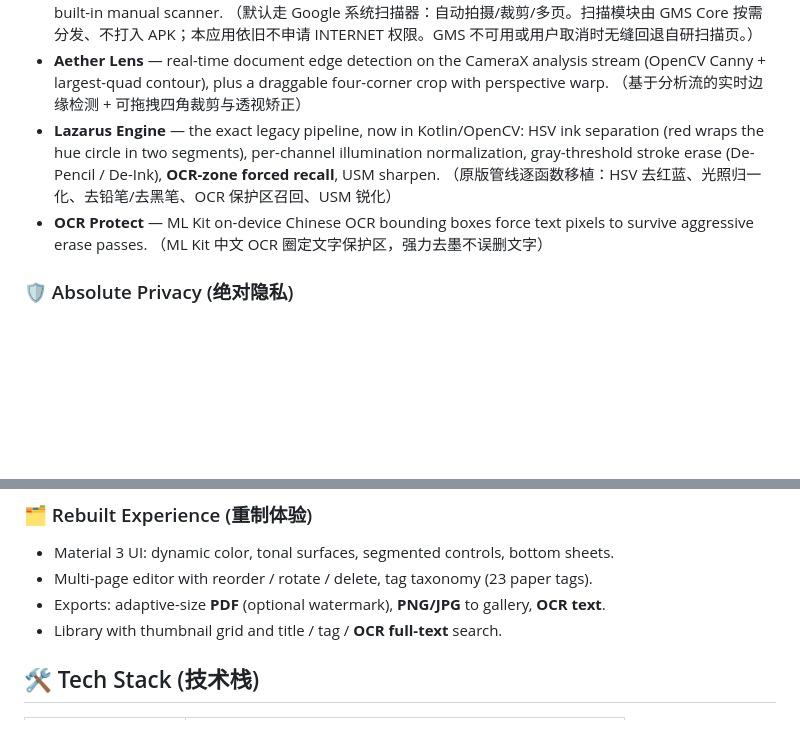
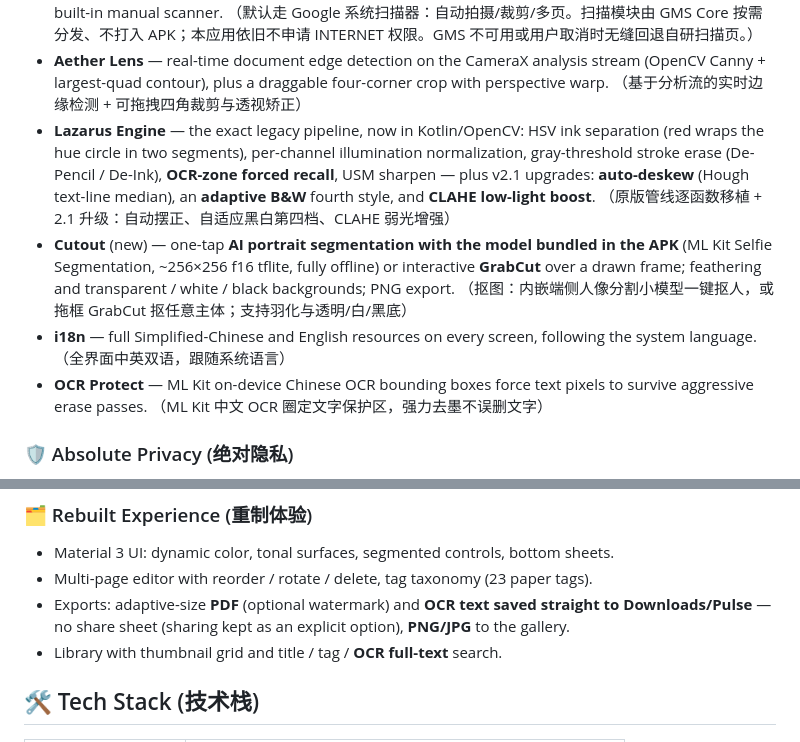
Before and after one commit to Linkium-suki/NULLSCAN, a Markdown page: README.md, 2 parts joined by grey strips. Drawn GitHub-style; blank space fills up the shorter version.

Commit message:
README: document v2.1 features (cutout, deskew/B&W/CLAHE, direct-save, i18n)

```diff
--- a/README.md
+++ b/README.md
@@ -49,8 +49,16 @@ manual crop, an encrypted archive and richer exports.
   （基于分析流的实时边缘检测 + 可拖拽四角裁剪与透视矫正）
 - **Lazarus Engine** — the exact legacy pipeline, now in Kotlin/OpenCV: HSV ink separation
   (red wraps the hue circle in two segments), per-channel illumination normalization,
-  gray-threshold stroke erase (De-Pencil / De-Ink), **OCR-zone forced recall**, USM sharpen.
-  （原版管线逐函数移植：HSV 去红蓝、光照归一化、去铅笔/去黑笔、OCR 保护区召回、USM 锐化）
+  gray-threshold stroke erase (De-Pencil / De-Ink), **OCR-zone forced recall**, USM sharpen —
+  plus v2.1 upgrades: **auto-deskew** (Hough text-line median), an **adaptive B&W** fourth
+  style, and **CLAHE low-light boost**.
+  （原版管线逐函数移植 + 2.1 升级：自动摆正、自适应黑白第四档、CLAHE 弱光增强）
+- **Cutout** (new) — one-tap **AI portrait segmentation with the model bundled in the APK**
+  (ML Kit Selfie Segmentation, ~256×256 f16 tflite, fully offline) or interactive **GrabCut**
+  over a drawn frame; feathering and transparent / white / black backgrounds; PNG export.
+  （抠图：内嵌端侧人像分割小模型一键抠人，或拖框 GrabCut 抠任意主体；支持羽化与透明/白/黑底）
+- **i18n** — full Simplified-Chinese and English resources on every screen, following the
+  system language. （全界面中英双语，跟随系统语言）
 - **OCR Protect** — ML Kit on-device Chinese OCR bounding boxes force text pixels to survive
   aggressive erase passes. （ML Kit 中文 OCR 圈定文字保护区，强力去墨不误删文字）
 
@@ -64,7 +72,9 @@ manual crop, an encrypted archive and richer exports.
 ### 🗂️ Rebuilt Experience (重制体验)
 - Material 3 UI: dynamic color, tonal surfaces, segmented controls, bottom sheets.
 - Multi-page editor with reorder / rotate / delete, tag taxonomy (23 paper tags).
-- Exports: adaptive-size **PDF** (optional watermark), **PNG/JPG** to gallery, **OCR text**.
+- Exports: adaptive-size **PDF** (optional watermark) and **OCR text saved straight to
+  Downloads/Pulse** — no share sheet (sharing kept as an explicit option), **PNG/JPG** to
+  the gallery.
 - Library with thumbnail grid and title / tag / **OCR full-text** search.
 
 ## 🛠️ Tech Stack (技术栈)
```
